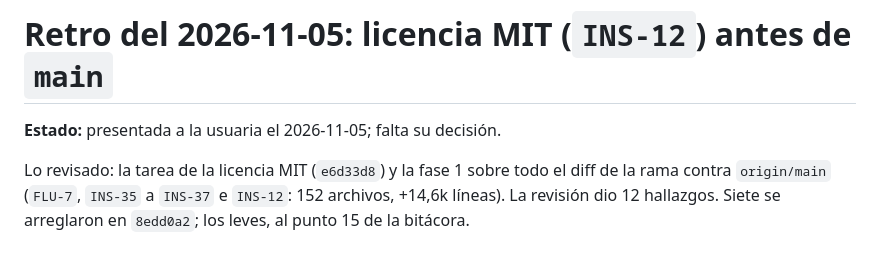
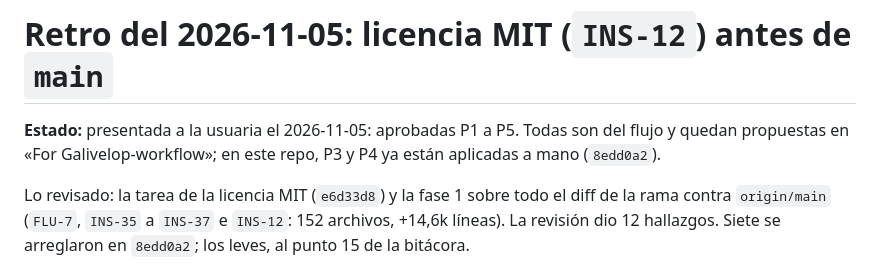
Before and after one commit to Zeldris/Instalador-WMF-Tarkor, a Markdown page: docs/records/retro-2026-11-05-licencia-mit.md, the part around the change. Rendered like a GitHub page.

Commit message:
docs(INS-12): retro aprobada por la usuaria (P1 a P5)
Las cinco propuestas son de Galivelop-workflow y quedan en «For
Galivelop-workflow» para gw-harvest; P3 y P4 ya estaban aplicadas aquí.
Check en verde.

Siguiente: reviewed.sh, PR a main y fusión con el CI en verde.

```diff
--- a/docs/records/retro-2026-11-05-licencia-mit.md
+++ b/docs/records/retro-2026-11-05-licencia-mit.md
@@ -1,6 +1,7 @@
 # Retro del 2026-11-05: licencia MIT (`INS-12`) antes de `main`
 
-**Estado:** presentada a la usuaria el 2026-11-05; falta su decisión.
+**Estado:** presentada a la usuaria el 2026-11-05: aprobadas P1 a P5. Todas son del flujo y quedan propuestas en
+«For Galivelop-workflow»; en este repo, P3 y P4 ya están aplicadas a mano (`8edd0a2`).
 
 Lo revisado: la tarea de la licencia MIT (`e6d33d8`) y la fase 1 sobre todo el diff de la rama contra `origin/main`
 (`FLU-7`, `INS-35` a `INS-37` e `INS-12`: 152 archivos, +14,6k líneas). La revisión dio 12 hallazgos. Siete se
```
Also changed, not shown: docs/records/traspaso.md (+1 -1 lines).
